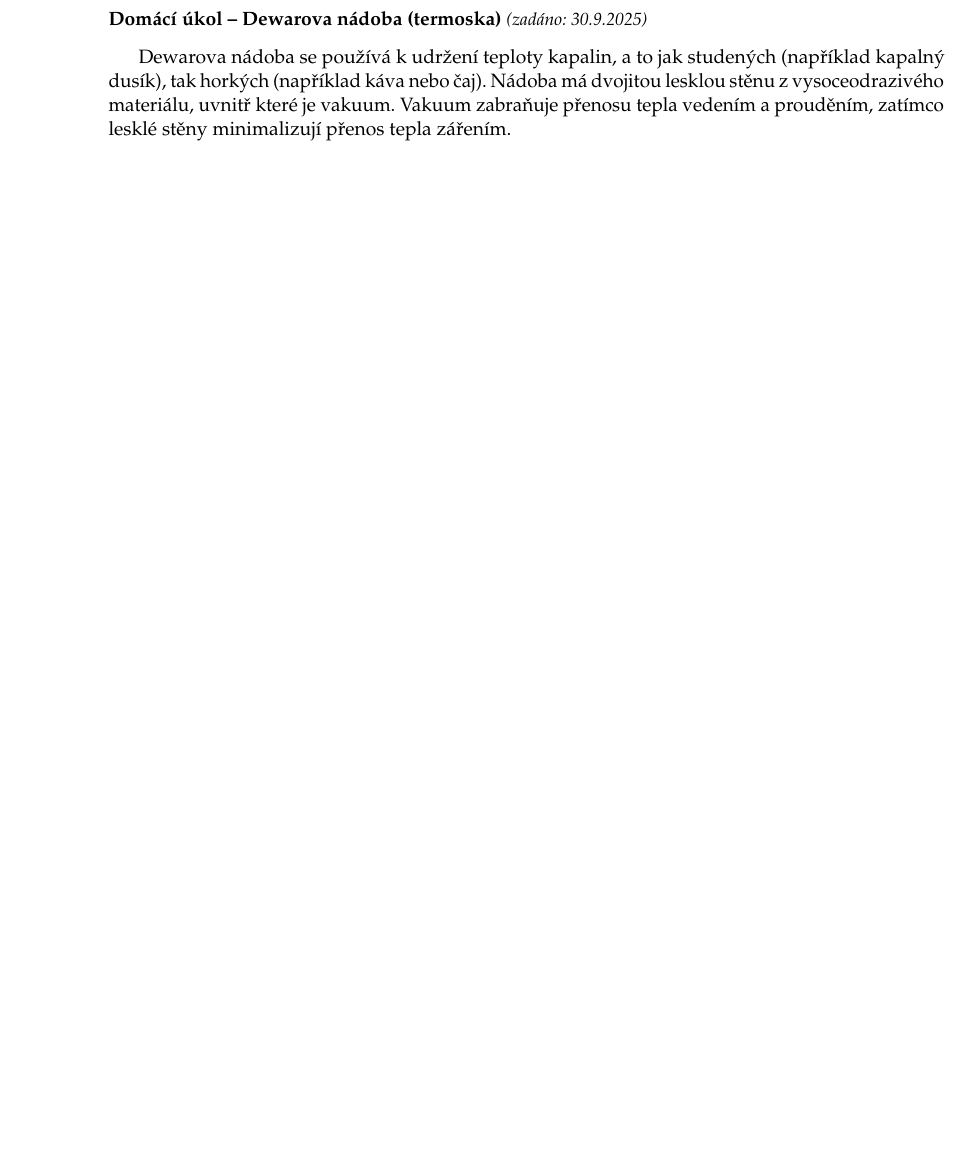
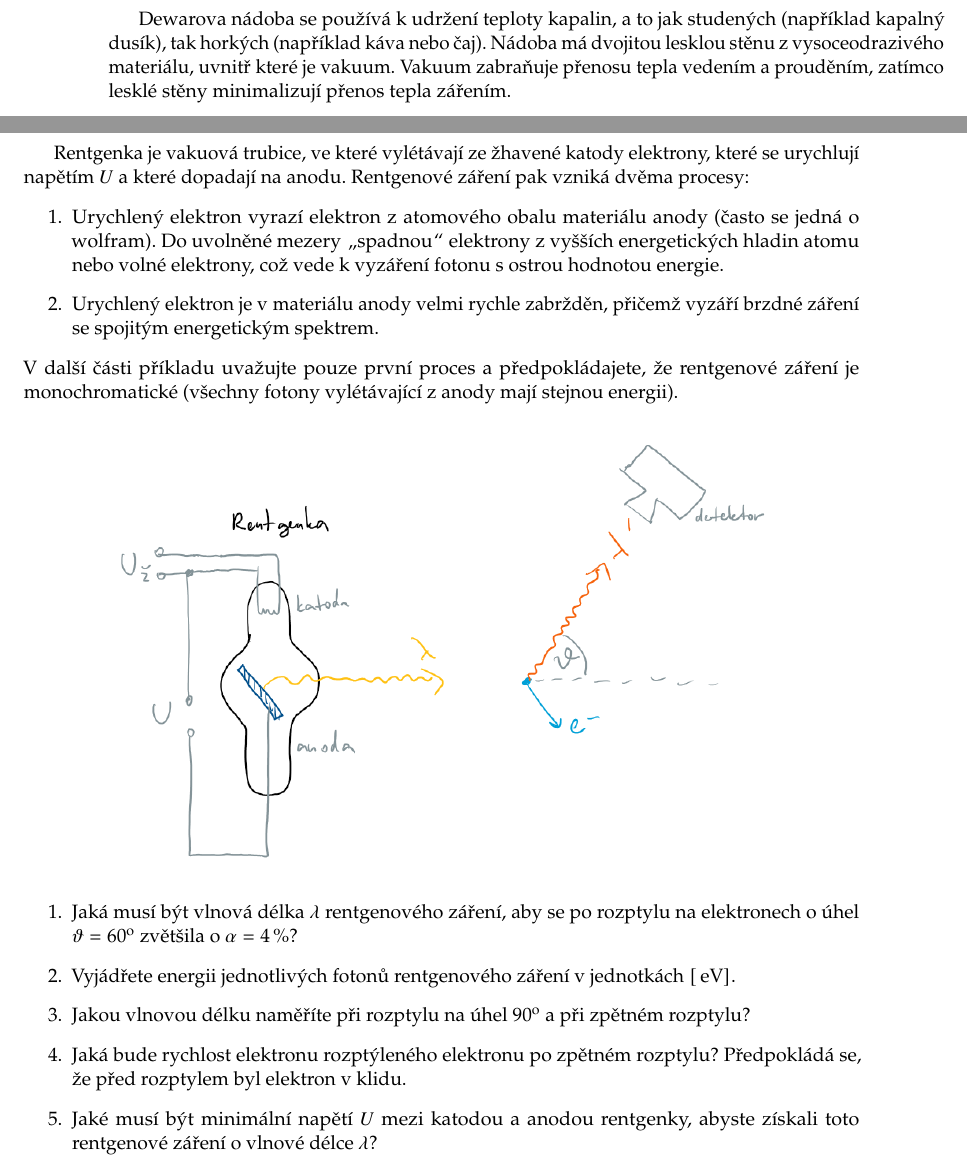
Before and after one commit to PavelStransky/AtomovaFyzika, a LaTeX document (Sbirka.tex): part of page 22 of 22 before the commit and two parts of pages 22 and 23 of 23 after it, the two joined at a grey line, cut at the place of the change, the shorter picture padded with empty space. Compiled offline with pdfLaTeX.

Commit message:
2. domácí úkol

```diff
--- a/Sbirka.tex
+++ b/Sbirka.tex
@@ -293,6 +293,34 @@
 		\end{enumerate}
 	\end{homework}
 
+\begin{homework}
+	\exercise[21.10.2025]{Rentgenka}
+    Rentgenka je vakuová trubice, ve které vylétávají ze žhavené katody elektrony, které se urychlují napětím $U$ a které dopadají na anodu.
+    Rentgenové záření pak vzniká dvěma procesy:
+    \begin{enumerate}
+        \item Urychlený elektron vyrazí elektron z atomového obalu materiálu anody (často se jedná o wolfram).
+            Do uvolněné mezery \uv{spadnou} elektrony z vyšších energetických hladin atomu nebo volné elektrony, což vede k vyzáření fotonu s ostrou hodnotou energie.
+        \item Urychlený elektron je v materiálu anody velmi rychle zabržděn, přičemž vyzáří brzdné záření se spojitým energetickým spektrem.
+    \end{enumerate}
+    V další části příkladu uvažujte pouze první proces a předpokládajete, že rentgenové záření je monochromatické (všechny fotony vylétávající z anody mají stejnou energii).
+
+    \begin{center}
+        \includegraphics[width=0.8\linewidth]{Rentgenka.png}
+    \end{center}
+    \begin{enumerate}
+    \item
+        Jaká musí být vlnová délka $\lambda$ rentgenového záření, aby se po rozptylu na elektronech o úhel $\vartheta=60^{\mathrm{o}}$ zvětšila o $\alpha=4\,\%$?
+    \item
+        Vyjádřete energii jednotlivých fotonů rentgenového záření v jednotkách $[\unit{eV}]$.
+    \item
+        Jakou vlnovou délku naměříte při rozptylu na úhel $90^{\mathrm{o}}$ a při zpětném rozptylu?
+	\item
+		Jaká bude rychlost elektronu rozptýleného elektronu po zpětném rozptylu? Předpokládá se, že před rozptylem byl elektron v klidu.
+    \item
+        Jaké musí být minimální napětí $U$ mezi katodou a anodou rentgenky, abyste získali toto rentgenové záření o vlnové délce $\lambda$?
+    \end{enumerate}
+\end{homework}
+
 % \begin{homework}
 % \exercise[9.10.2023]{Žárovka}
 % 	\begin{enumerate}
```
Also changed, not shown: Sbirka.pdf.
